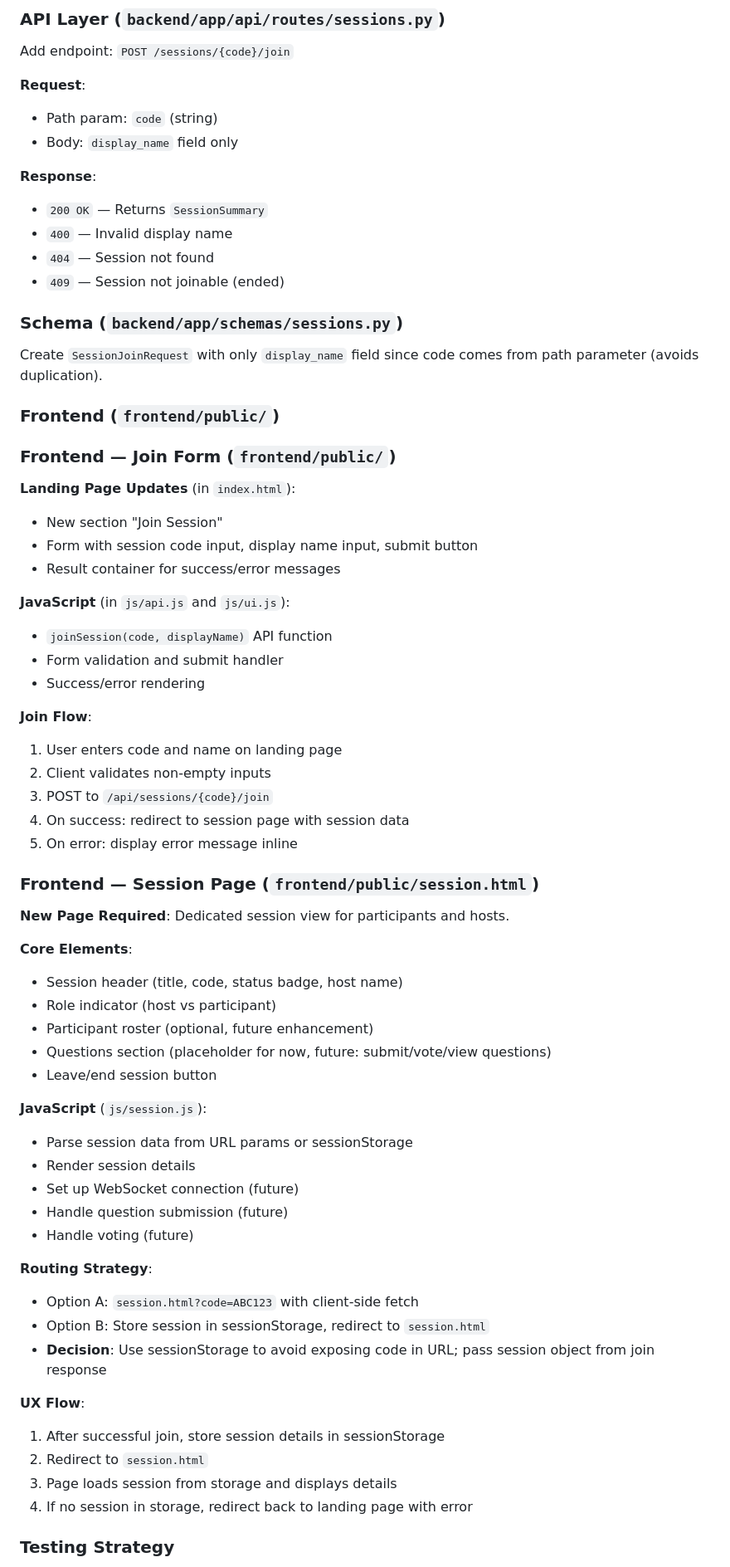
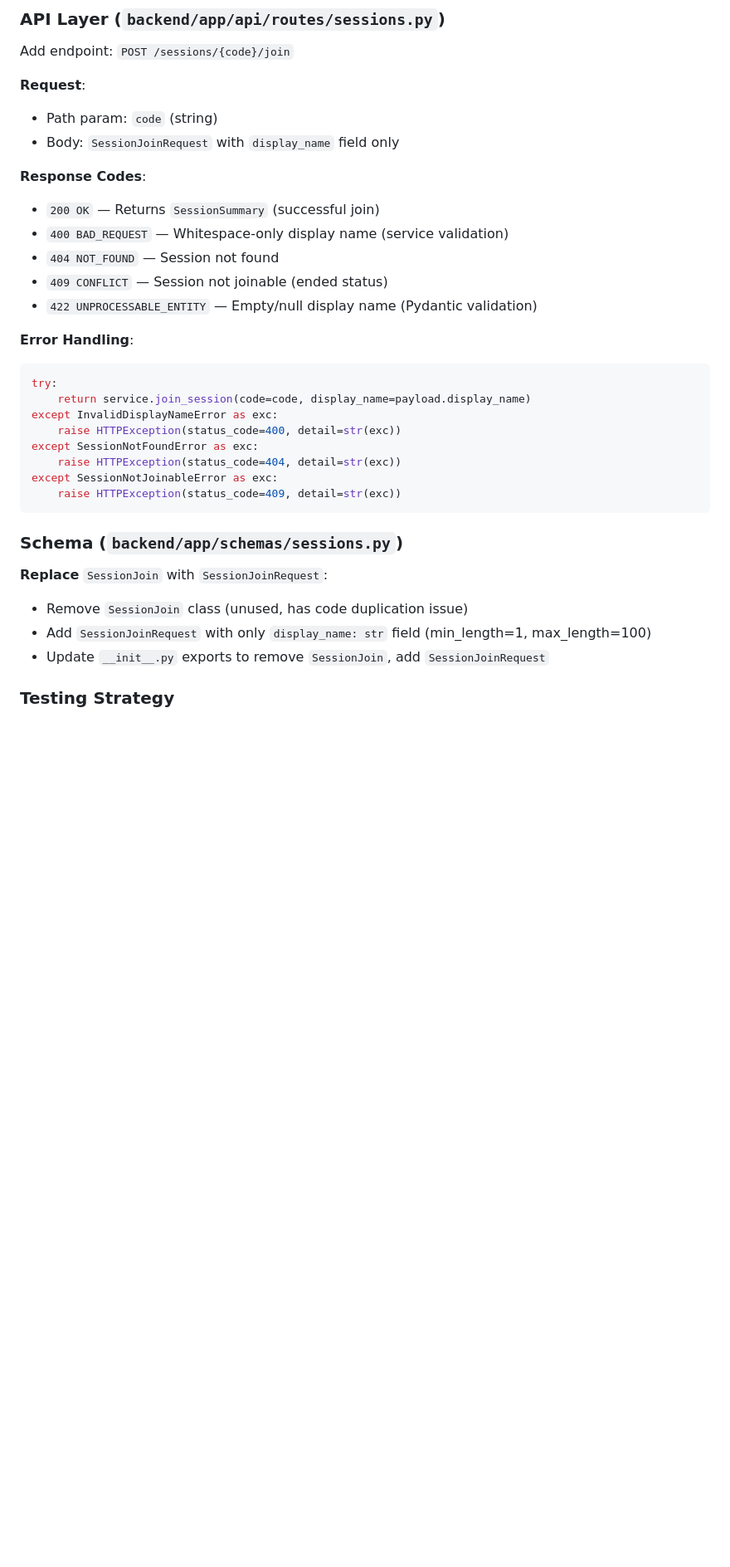
Before and after one commit to JoshuaDelosSantos/real-time-in-class-engagement-app, a Markdown page: docs/dev-journal/04-join-session.md, the part around one of its changes. Shown at 83% size. Rendered like a GitHub page; blank space fills up the shorter version.

````diff
--- a/docs/dev-journal/04-join-session.md
+++ b/docs/dev-journal/04-join-session.md
@@ -68,67 +76,33 @@ Add endpoint: `POST /sessions/{code}/join`
 
 **Request**:
 - Path param: `code` (string)
-- Body: `display_name` field only
+- Body: `SessionJoinRequest` with `display_name` field only
 
-**Response**:
-- `200 OK` — Returns `SessionSummary`
-- `400` — Invalid display name
-- `404` — Session not found
-- `409` — Session not joinable (ended)
+**Response Codes**:
+- `200 OK` — Returns `SessionSummary` (successful join)
+- `400 BAD_REQUEST` — Whitespace-only display name (service validation)
+- `404 NOT_FOUND` — Session not found
+- `409 CONFLICT` — Session not joinable (ended status)
+- `422 UNPROCESSABLE_ENTITY` — Empty/null display name (Pydantic validation)
+
+**Error Handling**:
+```python
+try:
+    return service.join_session(code=code, display_name=payload.display_name)
+except InvalidDisplayNameError as exc:
+    raise HTTPException(status_code=400, detail=str(exc))
+except SessionNotFoundError as exc:
+    raise HTTPException(status_code=404, detail=str(exc))
+except SessionNotJoinableError as exc:
+    raise HTTPException(status_code=409, detail=str(exc))
+```
 
 ### Schema (`backend/app/schemas/sessions.py`)
 
-Create `SessionJoinRequest` with only `display_name` field since code comes from path parameter (avoids duplication).
-
-### Frontend (`frontend/public/`)
-
-### Frontend — Join Form (`frontend/public/`)
-
-**Landing Page Updates** (in `index.html`):
-- New section "Join Session"
-- Form with session code input, display name input, submit button
-- Result container for success/error messages
-
-**JavaScript** (in `js/api.js` and `js/ui.js`):
-- `joinSession(code, displayName)` API function
-- Form validation and submit handler
-- Success/error rendering
-
-**Join Flow**:
-1. User enters code and name on landing page
-2. Client validates non-empty inputs
-3. POST to `/api/sessions/{code}/join`
-4. On success: redirect to session page with session data
-5. On error: display error message inline
-
-### Frontend — Session Page (`frontend/public/session.html`)
-
-**New Page Required**: Dedicated session view for participants and hosts.
-
-**Core Elements**:
-- Session header (title, code, status badge, host name)
-- Role indicator (host vs participant)
-- Participant roster (optional, future enhancement)
-- Questions section (placeholder for now, future: submit/vote/view questions)
-- Leave/end session button
-
-**JavaScript** (`js/session.js`):
-- Parse session data from URL params or sessionStorage
-- Render session details
-- Set up WebSocket connection (future)
-- Handle question submission (future)
-- Handle voting (future)
-
-**Routing Strategy**:
-- Option A: `session.html?code=ABC123` with client-side fetch
-- Option B: Store session in sessionStorage, redirect to `session.html`
-- **Decision**: Use sessionStorage to avoid exposing code in URL; pass session object from join response
-
-**UX Flow**:
-1. After successful join, store session details in sessionStorage
-2. Redirect to `session.html`
-3. Page loads session from storage and displays details
-4. If no session in storage, redirect back to landing page with error
+**Replace** `SessionJoin` with `SessionJoinRequest`:
+- Remove `SessionJoin` class (unused, has code duplication issue)
+- Add `SessionJoinRequest` with only `display_name: str` field (min_length=1, max_length=100)
+- Update `__init__.py` exports to remove `SessionJoin`, add `SessionJoinRequest`
 
 ### Testing Strategy
 
````
Also changed, not shown: other parts of docs/dev-journal/04-join-session.md (+205 -104 lines).
